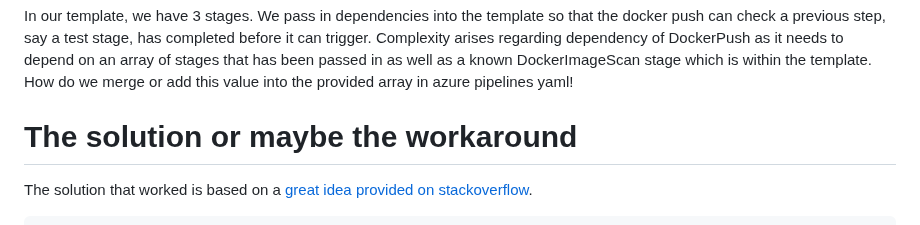
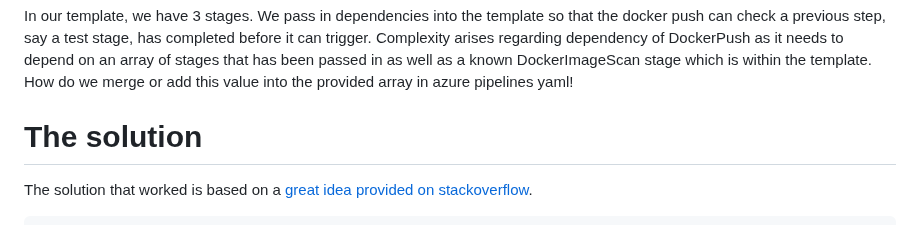
Before and after one commit to realrubberduckdev/dp-blog, a Markdown page: src/content/extend-yaml-array.md, the part around the change. Drawn GitHub-style.

Commit message:
Remove extra words in heading

````diff
--- a/src/content/extend-yaml-array.md
+++ b/src/content/extend-yaml-array.md
@@ -58,7 +58,7 @@ parameters:
 In our template, we have 3 stages. We pass in dependencies into the template so that the docker push can check a previous step, say a test stage, has completed before it can trigger.
 Complexity arises regarding dependency of DockerPush as it needs to depend on an array of stages that has been passed in as well as a known DockerImageScan stage which is within the template. How do we merge or add this value into the provided array in azure pipelines yaml!
 
-# The solution or maybe the workaround
+# The solution
 The solution that worked is based on a [great idea provided on stackoverflow](https://stackoverflow.com/a/66894872/1228479).
 
 ```
````
